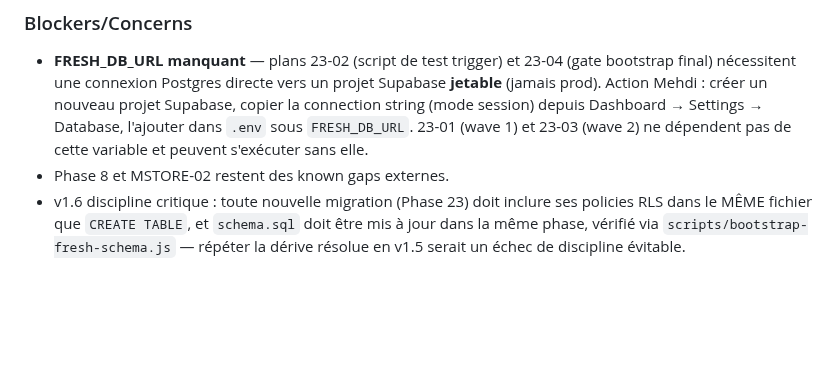
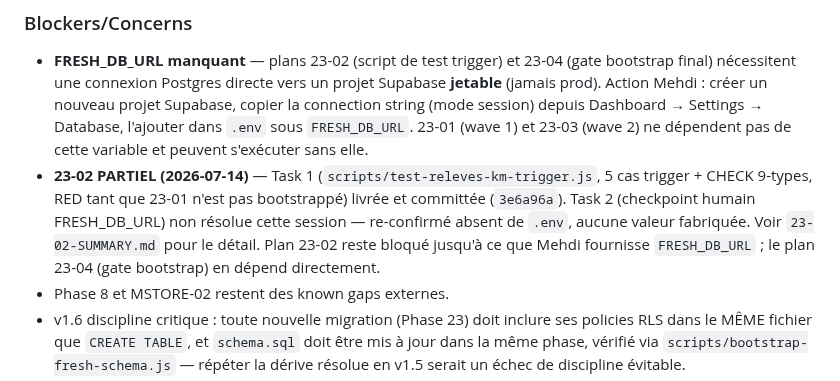
Before and after one commit to motokey63/Motokey-api-1.0, a Markdown page: .planning/STATE.md, the part around the change. Drawn GitHub-style; blank space fills up the shorter version.

Commit message:
docs(23-02): partial plan — test harness done, checkpoint blocked on FRESH_DB_URL
- 23-02-SUMMARY.md: documents Task 1 complete (scripts/test-releves-km-trigger.js,
  commit 3e6a96a), Task 2 (human-action checkpoint) unresolved — FRESH_DB_URL
  confirmed absent from .env, no value fabricated
- STATE.md: blocker note updated to reflect 23-02's partial status

```diff
--- a/.planning/STATE.md
+++ b/.planning/STATE.md
@@ -78,6 +78,7 @@ v1.6 scope decisions (2026-07-13/14, gathered via `/gsd:new-milestone` + researc
 ### Blockers/Concerns
 
 - **FRESH_DB_URL manquant** — plans 23-02 (script de test trigger) et 23-04 (gate bootstrap final) nécessitent une connexion Postgres directe vers un projet Supabase **jetable** (jamais prod). Action Mehdi : créer un nouveau projet Supabase, copier la connection string (mode session) depuis Dashboard → Settings → Database, l'ajouter dans `.env` sous `FRESH_DB_URL`. 23-01 (wave 1) et 23-03 (wave 2) ne dépendent pas de cette variable et peuvent s'exécuter sans elle.
+- **23-02 PARTIEL (2026-07-14)** — Task 1 (`scripts/test-releves-km-trigger.js`, 5 cas trigger + CHECK 9-types, RED tant que 23-01 n'est pas bootstrappé) livrée et committée (`3e6a96a`). Task 2 (checkpoint humain FRESH_DB_URL) non résolue cette session — re-confirmé absent de `.env`, aucune valeur fabriquée. Voir `23-02-SUMMARY.md` pour le détail. Plan 23-02 reste bloqué jusqu'à ce que Mehdi fournisse `FRESH_DB_URL` ; le plan 23-04 (gate bootstrap) en dépend directement.
 - Phase 8 et MSTORE-02 restent des known gaps externes.
 - v1.6 discipline critique : toute nouvelle migration (Phase 23) doit inclure ses policies RLS dans le MÊME fichier que `CREATE TABLE`, et `schema.sql` doit être mis à jour dans la même phase, vérifié via `scripts/bootstrap-fresh-schema.js` — répéter la dérive résolue en v1.5 serait un échec de discipline évitable.
 - Ce repo a `.planning/` gitignored avec force-add individuel des fichiers — si `gsd-tools.cjs commit` signale `skipped_commit_docs_false`, force-add et committer directement avec git plutôt que de bloquer.
```
Also changed, not shown: 1 other file.
